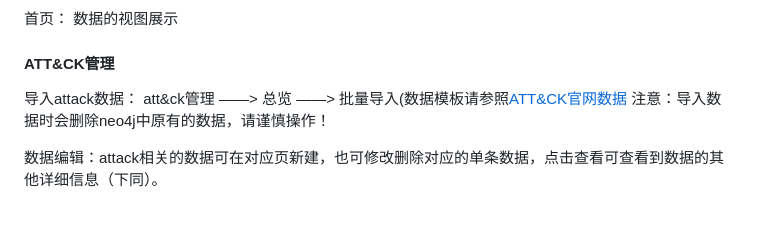
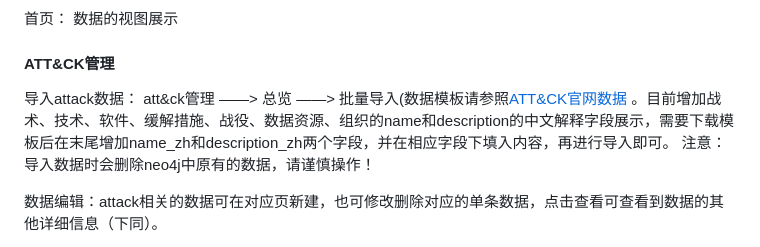
Before and after one commit to AJH-SEC/WhitePondSecurityKG, a Markdown page: README.md, the part around the change. Drawn GitHub-style; blank space fills up the shorter version.

Commit message:
Update README.md
更新readme中关于模板中增加中文解释字段的说明

```diff
--- a/README.md
+++ b/README.md
@@ -92,6 +92,7 @@ python main.py
 
 #### ATT&CK管理
 导入attack数据： att&ck管理 ——> 总览 ——> 批量导入(数据模板请参照[ATT&CK官网数据](http://attack.mitre.org/docs/enterprise-attack-v12.0/enterprise-attack-v12.0.xlsx)
+。目前增加战术、技术、软件、缓解措施、战役、数据资源、组织的name和description的中文解释字段展示，需要下载模板后在末尾增加name_zh和description_zh两个字段，并在相应字段下填入内容，再进行导入即可。
 注意：导入数据时会删除neo4j中原有的数据，请谨慎操作！
 
 数据编辑：attack相关的数据可在对应页新建，也可修改删除对应的单条数据，点击查看可查看到数据的其他详细信息（下同）。
```
